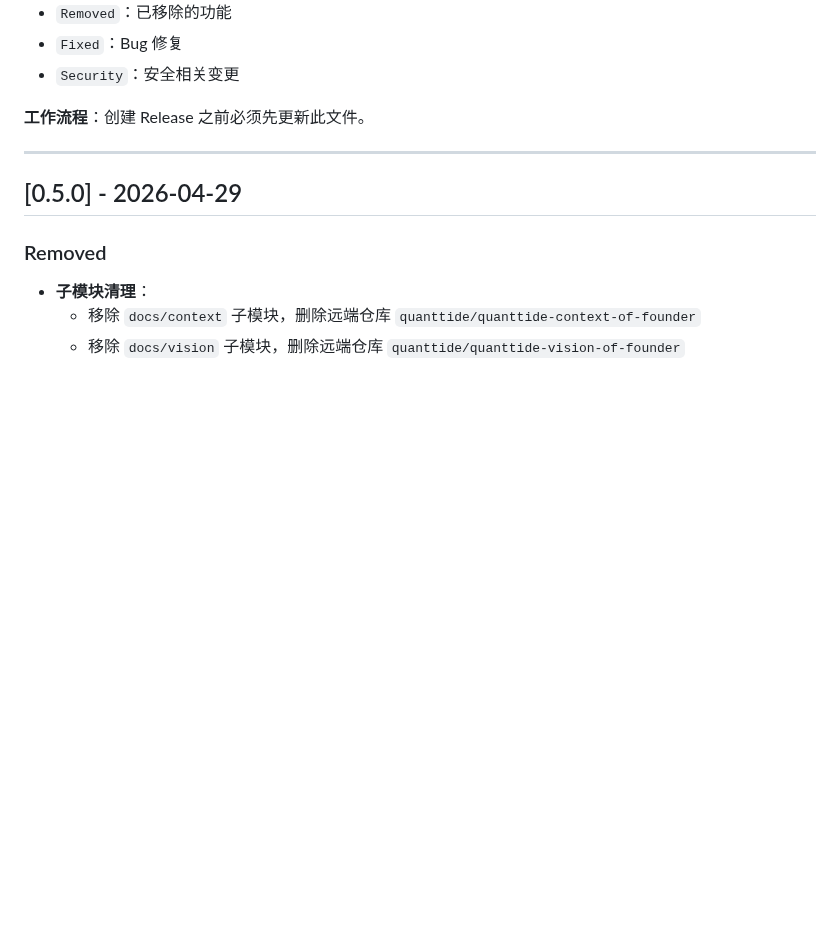
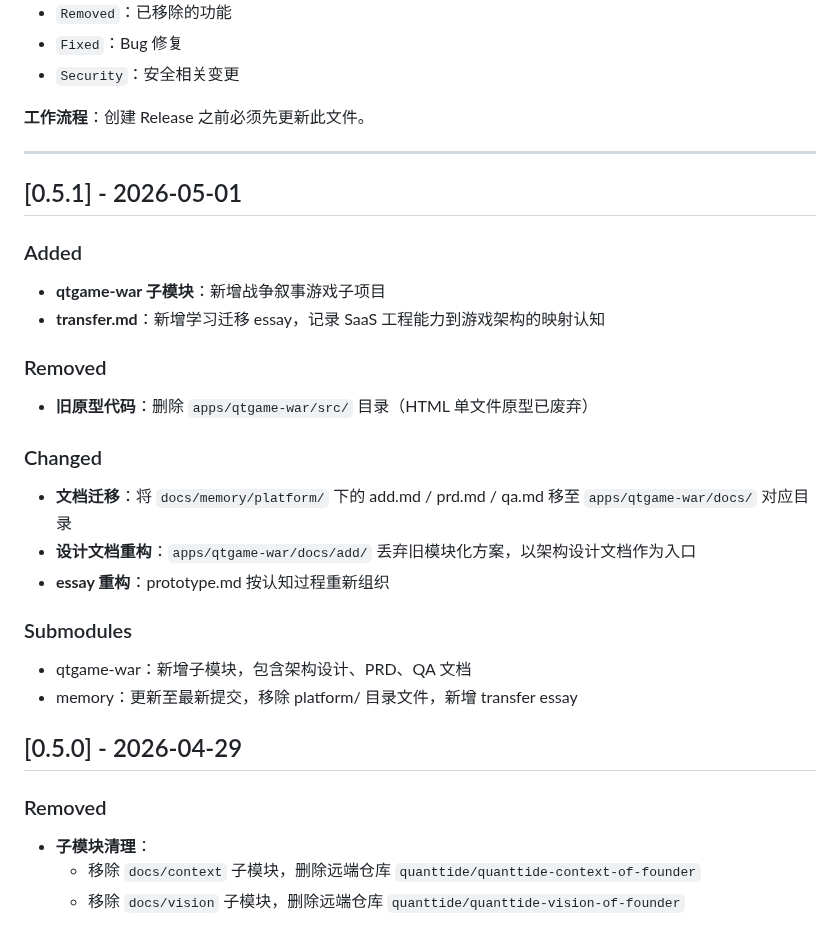
Before and after one commit to quanttide/quanttide-founder, a Markdown page: CHANGELOG.md, the part around the change. GitHub-like rendering; blank space fills up the shorter version.

Commit message:
docs: update CHANGELOG for v0.5.1

```diff
--- a/CHANGELOG.md
+++ b/CHANGELOG.md
@@ -15,6 +15,28 @@
 **工作流程**：创建 Release 之前必须先更新此文件。
 
 ---
+
+## [0.5.1] - 2026-05-01
+
+### Added
+
+- **qtgame-war 子模块**：新增战争叙事游戏子项目
+- **transfer.md**：新增学习迁移 essay，记录 SaaS 工程能力到游戏架构的映射认知
+
+### Removed
+
+- **旧原型代码**：删除 `apps/qtgame-war/src/` 目录（HTML 单文件原型已废弃）
+
+### Changed
+
+- **文档迁移**：将 `docs/memory/platform/` 下的 add.md / prd.md / qa.md 移至 `apps/qtgame-war/docs/` 对应目录
+- **设计文档重构**：`apps/qtgame-war/docs/add/` 丢弃旧模块化方案，以架构设计文档作为入口
+- **essay 重构**：prototype.md 按认知过程重新组织
+
+### Submodules
+
+- qtgame-war：新增子模块，包含架构设计、PRD、QA 文档
+- memory：更新至最新提交，移除 platform/ 目录文件，新增 transfer essay
 
 ## [0.5.0] - 2026-04-29
 
```
